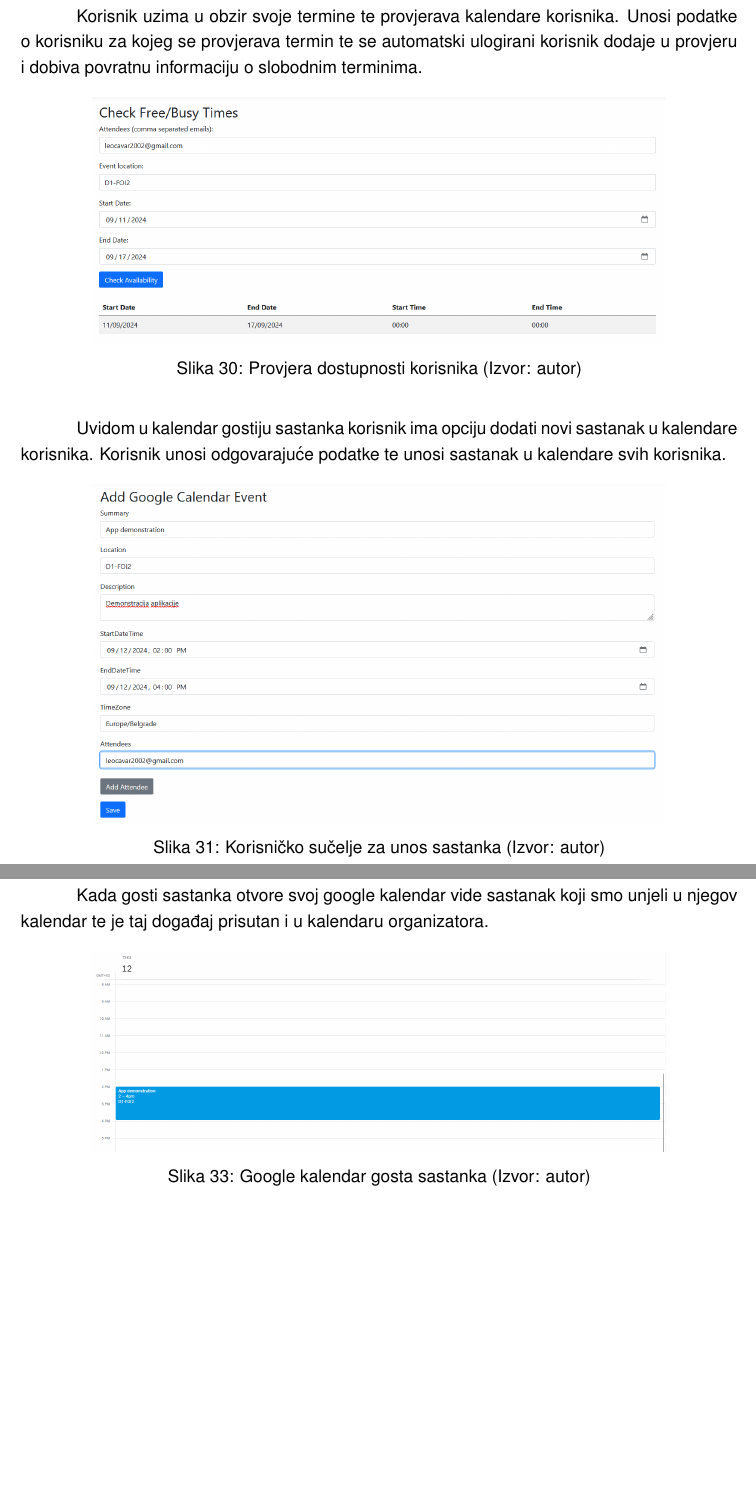
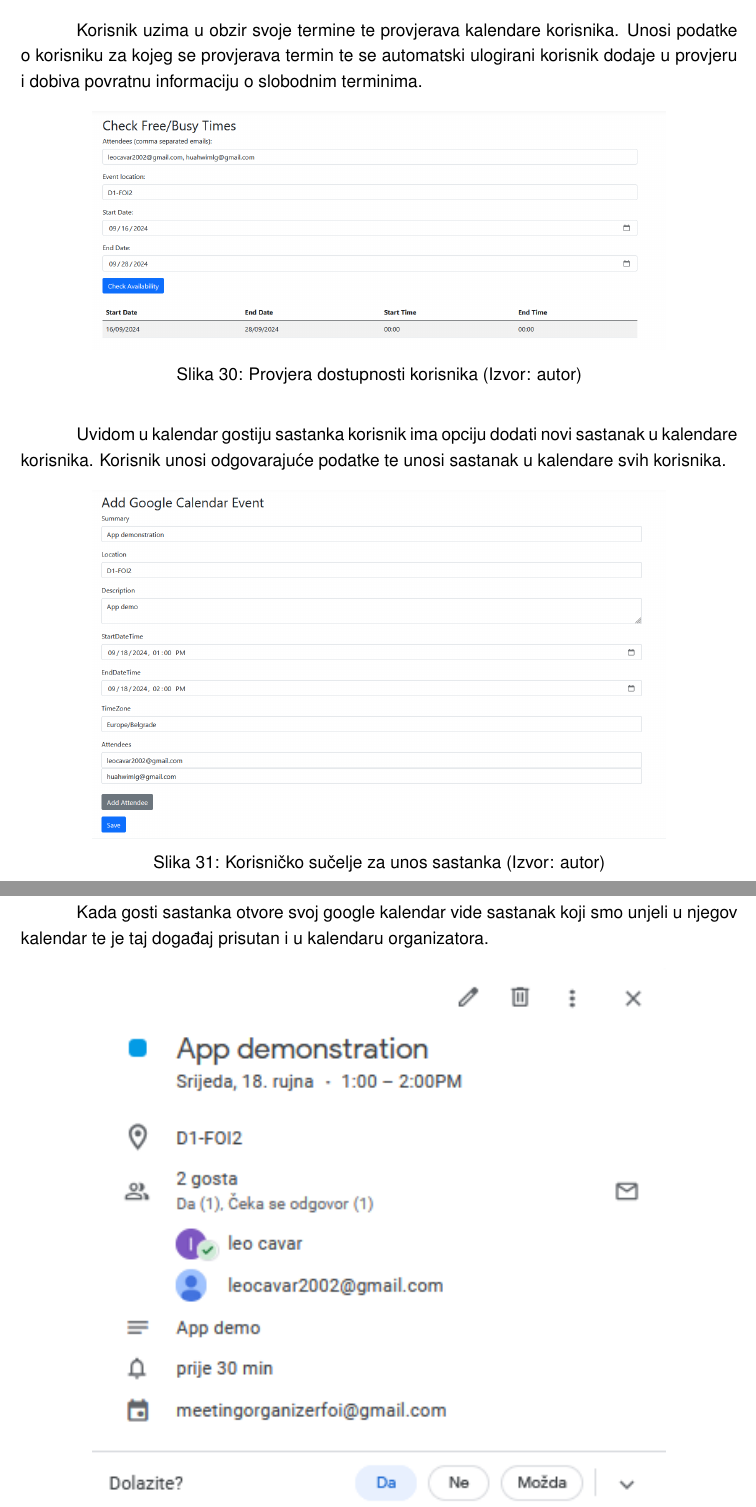
Before and after one commit to LeoCavar/Meeting-planner-LaTeX, a LaTeX document (main.tex): two parts of pages 33 and 34 of 39, joined at a grey line, cut so that both start at the same text, the shorter picture padded with empty space. Compiled offline with pdfLaTeX.

Commit message:
Dodani primjer za dva korisnika

```diff
--- a/main.tex
+++ b/main.tex
@@ -505,7 +505,7 @@
     \centering
     \includegraphics[width=0.8\textwidth]{slike/appUsage4.png}
     \caption{Provjera dostupnosti korisnika (Izvor: autor)}
-    \label{fig:createEventForAllUsers}
+    \label{fig:createEventForAllUserss}
 \end{figure}
 Uvidom u kalendar gostiju sastanka korisnik ima opciju dodati novi sastanak u kalendare korisnika. Korisnik unosi odgovarajuće podatke te unosi sastanak u kalendare svih korisnika.
 \begin{figure}[H]
@@ -525,7 +525,7 @@
 \begin{figure}[H]
     \centering
     \includegraphics[width=0.8\textwidth]{slike/appUsage7.png}
-    \caption{Google kalendar gosta sastanka (Izvor: autor)}
+    \caption{Stvoreni događaj u kalendaru korisnika (Izvor: autor)}
     \label{fig:GCUserUI}
 \end{figure}
 
```
Also changed, not shown: output_files/main.pdf, slike/appUsage4.png, slike/appUsage5.png, slike/appUsage7.png, slike/timesAvaileble.png, 5 other files.
